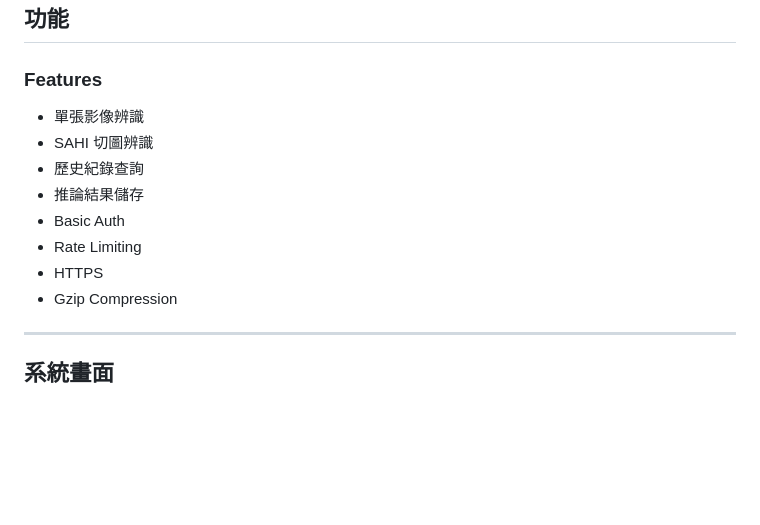
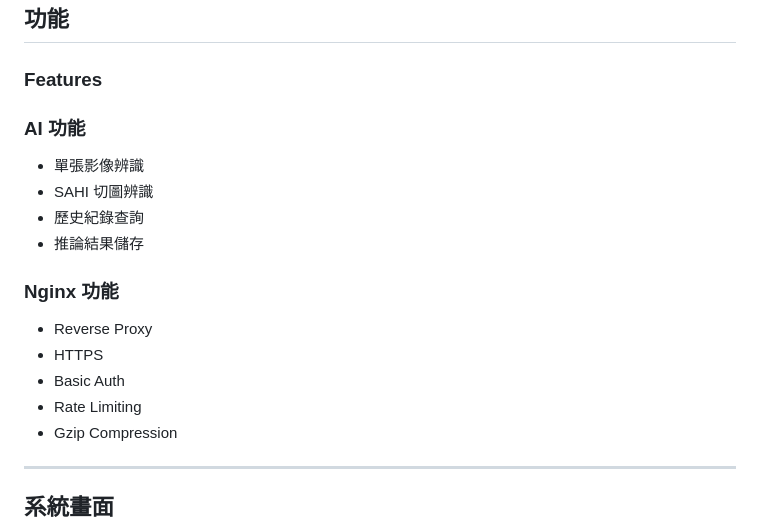
Before and after one commit to JSR2813123/tea-garden-yolo, a Markdown page: README.md, the part around the change printed below. Rendered like a GitHub page; blank space fills up the shorter version.

```diff
--- a/README.md
+++ b/README.md
@@ -41,13 +72,19 @@ Django
 
 ### Features
 
+### AI 功能
+
 * 單張影像辨識
 * SAHI 切圖辨識
 * 歷史紀錄查詢
 * 推論結果儲存
+
+### Nginx 功能
+
+* Reverse Proxy
+* HTTPS
 * Basic Auth
 * Rate Limiting
-* HTTPS
 * Gzip Compression
 
 ---
```
Also changed, not shown: other parts of README.md (+31 -0 lines), photo/flow_chart.png (added).
